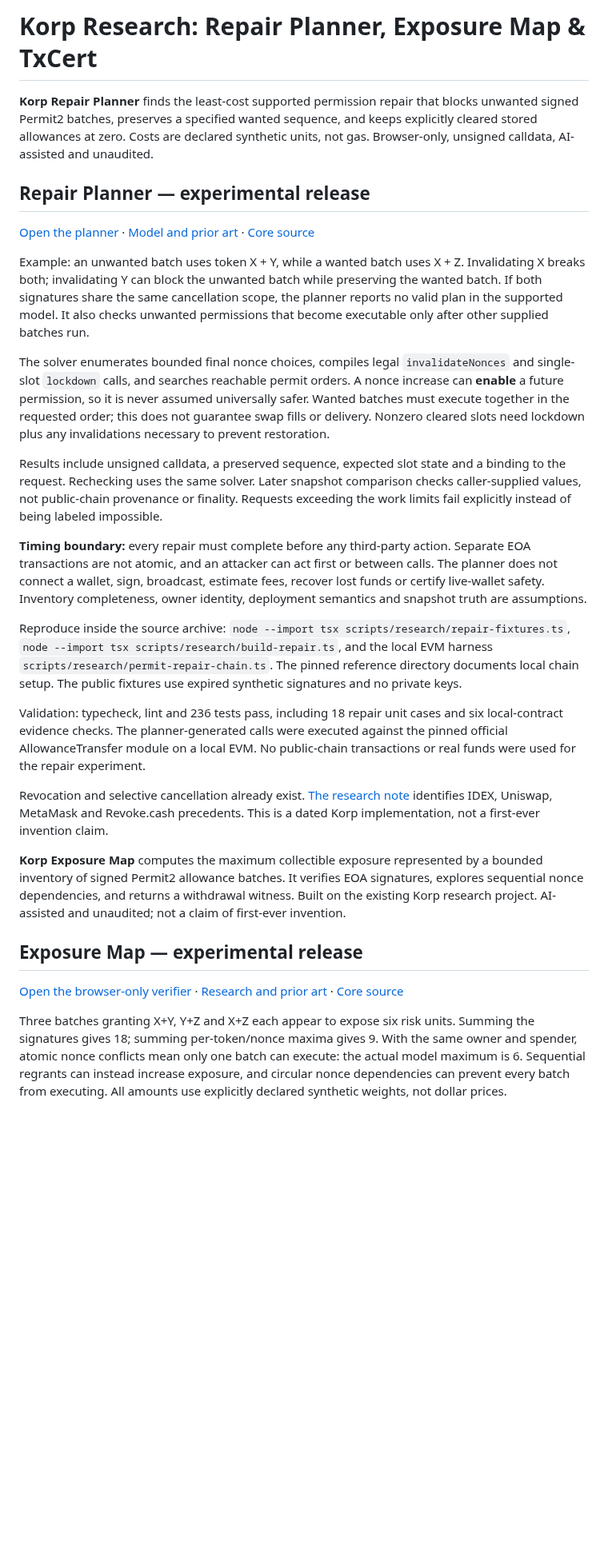
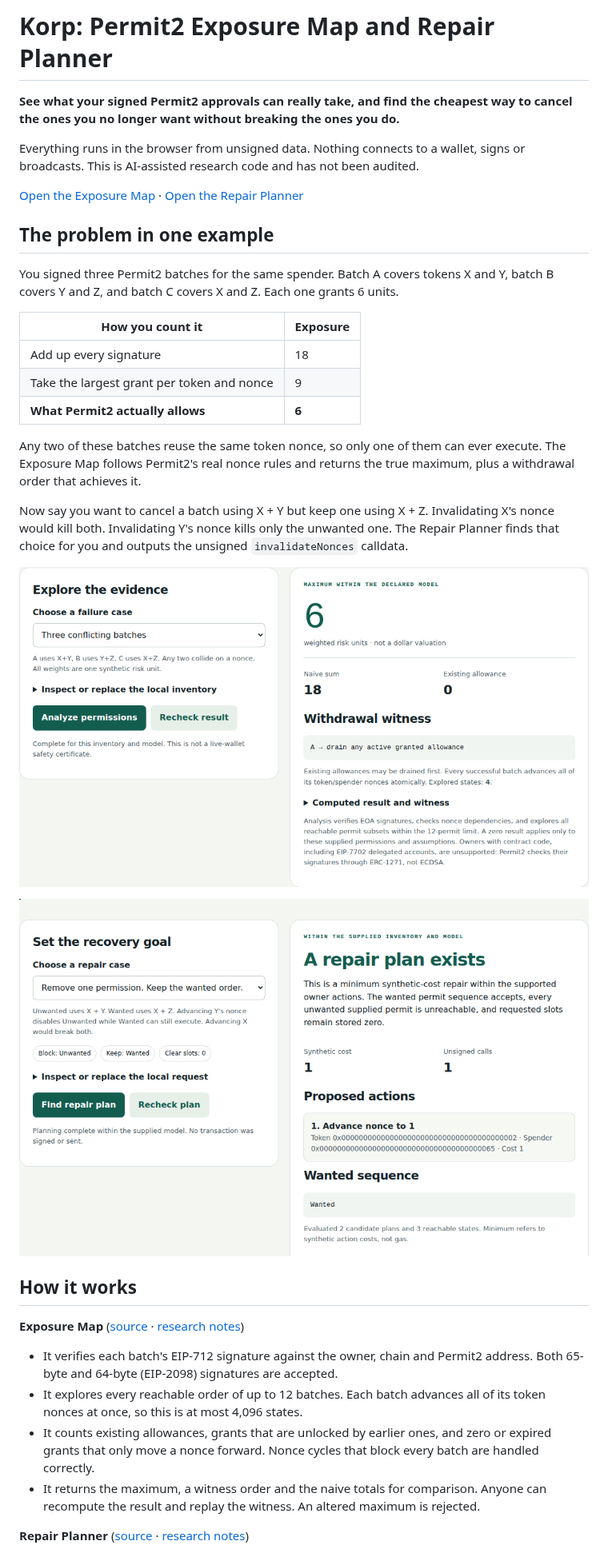
Before and after one commit to karabasprank-dot/korp-txcert-competition, a Markdown page: README.md, the part around one of its changes. Shown at 80% size. GitHub-like rendering; pictures changed too: docs/images/exposure-map.png (added), docs/images/repair-planner.png (added); blank space fills up the shorter version.

```diff
--- a/README.md
+++ b/README.md
@@ -1,30 +1,37 @@
-# Korp Research: Repair Planner, Exposure Map & TxCert
+# Korp: Permit2 Exposure Map and Repair Planner
 
-**Korp Repair Planner** finds the least-cost supported permission repair that blocks unwanted signed Permit2 batches, preserves a specified wanted sequence, and keeps explicitly cleared stored allowances at zero. Costs are declared synthetic units, not gas. Browser-only, unsigned calldata, AI-assisted and unaudited.
+**See what your signed Permit2 approvals can really take, and find the cheapest way to cancel the ones you no longer want without breaking the ones you do.**
 
-## Repair Planner — experimental release
+Everything runs in the browser from unsigned data. Nothing connects to a wallet, signs or broadcasts. This is AI-assisted research code and has not been audited.
 
-[Open the planner](https://korp-txcert-live-testnet.mute-cell-557f.workers.dev/repair) · [Model and prior art](REPAIR-PLANNER.md) · [Core source](permit-repair.ts)
+[Open the Exposure Map](https://korp-txcert-live-testnet.mute-cell-557f.workers.dev/exposure) · [Open the Repair Planner](https://korp-txcert-live-testnet.mute-cell-557f.workers.dev/repair)
 
-Example: an unwanted batch uses token X + Y, while a wanted batch uses X + Z. Invalidating X breaks both; invalidating Y can block the unwanted batch while preserving the wanted batch. If both signatures share the same cancellation scope, the planner reports no valid plan in the supported model. It also checks unwanted permissions that become executable only after other supplied batches run.
+## The problem in one example
 
-The solver enumerates bounded final nonce choices, compiles legal `invalidateNonces` and single-slot `lockdown` calls, and searches reachable permit orders. A nonce increase can **enable** a future permission, so it is never assumed universally safer. Wanted batches must execute together in the requested order; this does not guarantee swap fills or delivery. Nonzero cleared slots need lockdown plus any invalidations necessary to prevent restoration.
+You signed three Permit2 batches for the same spender. Batch A covers tokens X and Y, batch B covers Y and Z, and batch C covers X and Z. Each one grants 6 units.
 
-Results include unsigned calldata, a preserved sequence, expected slot state and a binding to the request. Rechecking uses the same solver. Later snapshot comparison checks caller-supplied values, not public-chain provenance or finality. Requests exceeding the work limits fail explicitly instead of being labeled impossible.
+| How you count it | Exposure |
+| --- | --- |
+| Add up every signature | 18 |
+| Take the largest grant per token and nonce | 9 |
+| **What Permit2 actually allows** | **6** |
 
-**Timing boundary:** every repair must complete before any third-party action. Separate EOA transactions are not atomic, and an attacker can act first or between calls. The planner does not connect a wallet, sign, broadcast, estimate fees, recover lost funds or certify live-wallet safety. Inventory completeness, owner identity, deployment semantics and snapshot truth are assumptions.
+Any two of these batches reuse the same token nonce, so only one of them can ever execute. The Exposure Map follows Permit2's real nonce rules and returns the true maximum, plus a withdrawal order that achieves it.
 
-Reproduce inside the source archive: `node --import tsx scripts/research/repair-fixtures.ts`, `node --import tsx scripts/research/build-repair.ts`, and the local EVM harness `scripts/research/permit-repair-chain.ts`. The pinned reference directory documents local chain setup. The public fixtures use expired synthetic signatures and no private keys.
+Now say you want to cancel a batch using X + Y but keep one using X + Z. Invalidating X's nonce would kill both. Invalidating Y's nonce kills only the unwanted one. The Repair Planner finds that choice for you and outputs the unsigned `invalidateNonces` calldata.
 
-Validation: typecheck, lint and 236 tests pass, including 18 repair unit cases and six local-contract evidence checks. The planner-generated calls were executed against the pinned official AllowanceTransfer module on a local EVM. No public-chain transactions or real funds were used for the repair experiment.
+![Exposure Map showing a maximum of 6 against a naive sum of 18](docs/images/exposure-map.png)
 
-Revocation and selective cancellation already exist. [The research note](REPAIR-PLANNER.md) identifies IDEX, Uniswap, MetaMask and Revoke.cash precedents. This is a dated Korp implementation, not a first-ever invention claim.
+![Repair Planner proposing a single nonce advance that blocks the unwanted batch and keeps the wanted one](docs/images/repair-planner.png)
 
-**Korp Exposure Map** computes the maximum collectible exposure represented by a bounded inventory of signed Permit2 allowance batches. It verifies EOA signatures, explores sequential nonce dependencies, and returns a withdrawal witness. Built on the existing Korp research project. AI-assisted and unaudited; not a claim of first-ever invention.
+## How it works
 
-## Exposure Map — experimental release
+**Exposure Map** ([source](src/research/permit-exposure.ts) · [research notes](docs/research/EXPOSURE-RESEARCH.md))
 
-[Open the browser-only verifier](https://korp-txcert-live-testnet.mute-cell-557f.workers.dev/exposure) · [Research and prior art](EXPOSURE-RESEARCH.md) · [Core source](permit-exposure.ts)
+- It verifies each batch's EIP-712 signature against the owner, chain and Permit2 address. Both 65-byte and 64-byte (EIP-2098) signatures are accepted.
+- It explores every reachable order of up to 12 batches. Each batch advances all of its token nonces at once, so this is at most 4,096 states.
+- It counts existing allowances, grants that are unlocked by earlier ones, and zero or expired grants that only move a nonce forward. Nonce cycles that block every batch are handled correctly.
+- It returns the maximum, a witness order and the naive totals for comparison. Anyone can recompute the result and replay the witness. An altered maximum is rejected.
 
-Three batches granting X+Y, Y+Z and X+Z each appear to expose six risk units. Summing the signatures gives 18; summing per-token/nonce maxima gives 9. With the same owner and spender, atomic nonce conflicts mean only one batch can execute: the actual model maximum is 6. Sequential regrants can instead increase exposure, and circular nonce dependencies can prevent every batch from executing. All amounts use explicitly declared synthetic weights, not dollar prices.
+**Repair Planner** ([source](src/research/permit-repair.ts) · [research notes](docs/research/REPAIR-PLANNER.md))
 
```
Also changed, not shown: other parts of README.md (+42 -25 lines).
